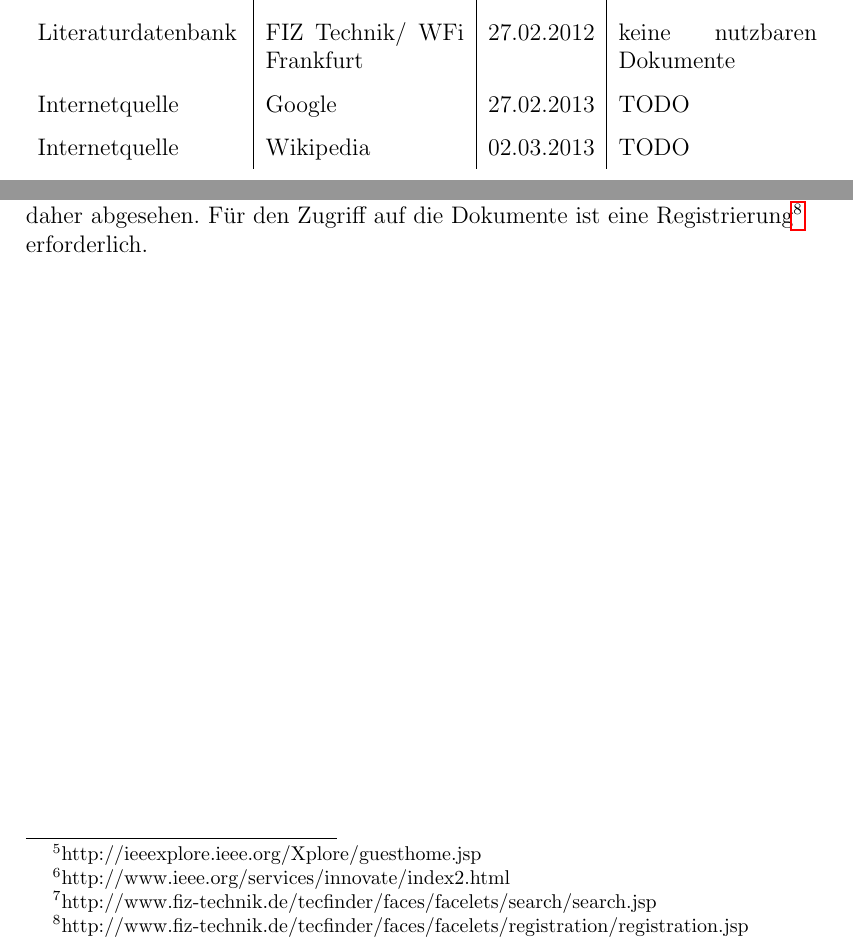
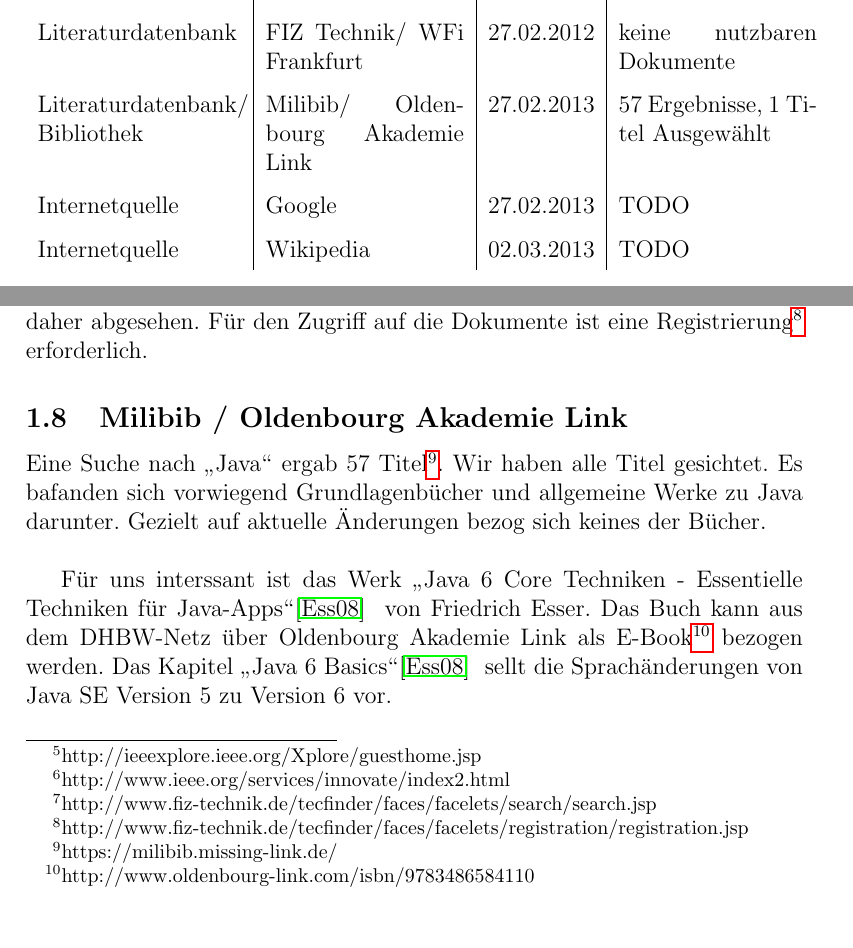
Before and after one commit to Empage/Java7StateOfArt, a LaTeX document (document.tex, which reads literaturrecherche.tex): two parts of pages 3 and 6 of 8 before the commit and two parts of pages 4 and 6 of 8 after it, joined at a grey line, cut so that both start at the same text. Compiled offline with pdfLaTeX.

Commit message:
Abschnitt zu Milibib erstellt und Tabelle aktualisiert

```diff
--- a/literaturrecherche.tex
+++ b/literaturrecherche.tex
@@ -21,6 +21,7 @@ Literaturdatenbank & Association for Computing Machinery & 27.02.2013 & 45637 Tr
 Literaturdatenbank & Search Data Backup & 27.02.2013 & viele Relevante Treffer, davon 6 ausgewählt.\\
 Digital Library & IEEE xplore & 27.02.2012 & keine nutzbaren Dokumente\\
 Literaturdatenbank & FIZ Technik/ WFi Frankfurt & 27.02.2012 & keine nutzbaren Dokumente\\
+Literaturdatenbank/ Bibliothek & Milibib/ Oldenbourg Akademie Link & 27.02.2013 & 57 Ergebnisse, 1 Titel Ausgewählt\\
 Internetquelle & Google & 27.02.2013 & TODO\\
 Internetquelle & Wikipedia & 02.03.2013 & TODO\\
 \end{tabular}
@@ -65,5 +66,10 @@ Die Suche nach \glqq Java\grqq ~ergab über 16.000 Treffer. Unter den 100 Treffe
 \subsection{FIZ Technik / WFi Frankfurt}
 Die Suchfunktion\footnote{http://www.fiz-technik.de/tecfinder/faces/facelets/search/search.jsp} zeigte sich uns äußerst schlecht bedienbar. Nich alle Browser werden durch die Seite unterstützt. Die bereits bei den vorherigen Recherchen genutzten Schlagworte ergaben zwar einige Resultate mit entferntem Bezug zum Thema, diese waren jedoch von schlechterer Qualität als bereits bekannte Dokumente. Von einer detaillierten Betrachtung haben wir daher abgesehen.
 Für den Zugriff auf die Dokumente ist eine Registrierung\footnote{http://www.fiz-technik.de/tecfinder/faces/facelets/registration/registration.jsp} erforderlich.
+
+\subsection{Milibib / Oldenbourg Akademie Link}
+Eine Suche nach \glqq Java\grqq ~ergab 57 Titel\footnote{https://milibib.missing-link.de/}. Wir haben alle Titel gesichtet. Es bafanden sich vorwiegend Grundlagenbücher und allgemeine Werke zu Java darunter. Gezielt auf aktuelle Änderungen bezog sich keines der Bücher.\\
+
+Für uns interssant ist das Werk \glqq Java 6 Core Techniken - Essentielle Techniken für Java-Apps\grqq\cite{java6core} ~von Friedrich Esser. Das Buch kann aus dem DHBW-Netz über Oldenbourg Akademie Link als E-Book\footnote{http://www.oldenbourg-link.com/isbn/9783486584110} bezogen werden. Das Kapitel \glqq Java 6 Basics\grqq\cite{java6core} ~sellt die Sprachänderungen von Java SE Version 5 zu Version 6 vor.
 %
 %eof
```
